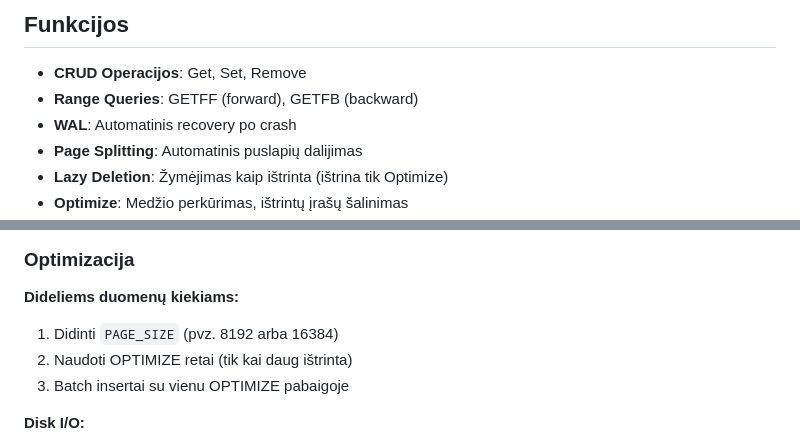
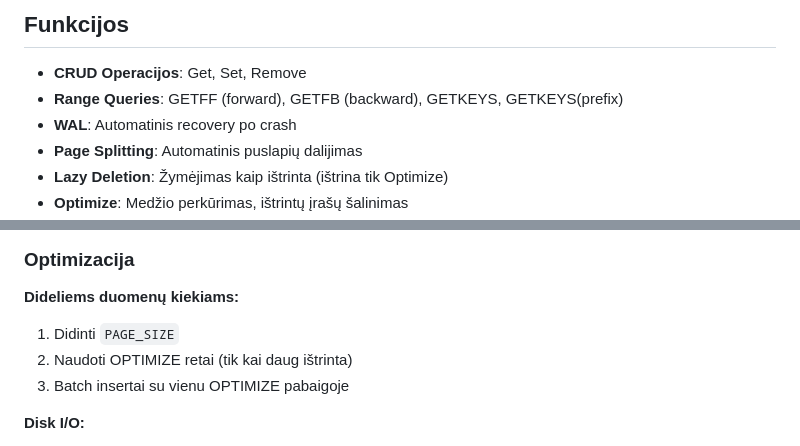
Before and after one commit to proxjega/database, a Markdown page: btree/README.md, 2 parts joined by grey strips. Rendered like a GitHub page.

Commit message:
Update README with new range query functions
Added GETKEYS and GETKEYS(prefix) to range queries in README.

```diff
--- a/btree/README.md
+++ b/btree/README.md
@@ -5,7 +5,7 @@ Puslapiais pagrįsta B+ medžio implementacija su Write-Ahead Logging (WAL) pala
 ## Funkcijos
 
 - **CRUD Operacijos**: Get, Set, Remove
-- **Range Queries**: GETFF (forward), GETFB (backward)
+- **Range Queries**: GETFF (forward), GETFB (backward), GETKEYS, GETKEYS(prefix)
 - **WAL**: Automatinis recovery po crash
 - **Page Splitting**: Automatinis puslapių dalijimas
 - **Lazy Deletion**: Žymėjimas kaip ištrinta (ištrina tik Optimize)
@@ -209,7 +209,7 @@ make clean && make all
 ### Optimizacija
 
 **Dideliems duomenų kiekiams:**
-1. Didinti `PAGE_SIZE` (pvz. 8192 arba 16384)
+1. Didinti `PAGE_SIZE`
 2. Naudoti OPTIMIZE retai (tik kai daug ištrinta)
 3. Batch insertai su vienu OPTIMIZE pabaigoje
 
```
